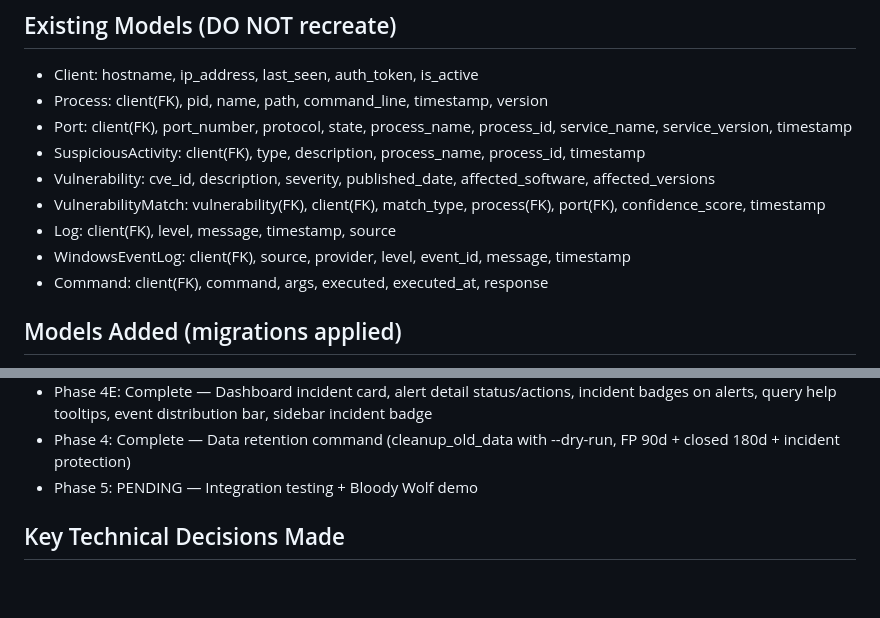
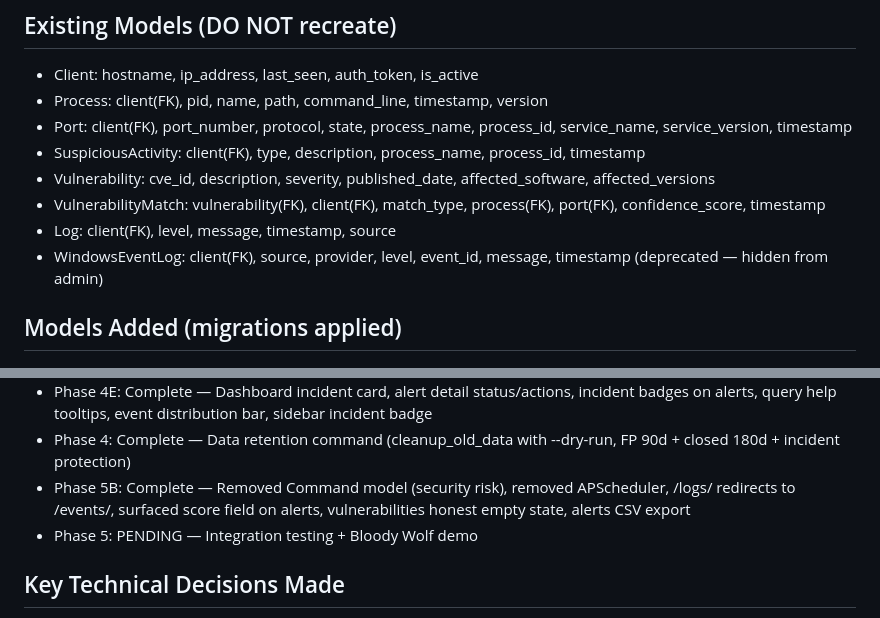
Before and after one commit to alimuhiddinov/SentinelUZ, a Markdown page: CLAUDE.md, 2 parts joined by grey strips. GitHub-like rendering; blank space fills up the shorter version.

Commit message:
docs: Phase 5B session complete - safe removals, score surfacing, vuln empty state

```diff
--- a/CLAUDE.md
+++ b/CLAUDE.md
@@ -36,8 +36,7 @@ GitHub: https://github.com/alimuhiddinov/SentinelUZ
   process(FK), port(FK), confidence_score, timestamp
 - Log: client(FK), level, message, timestamp, source
 - WindowsEventLog: client(FK), source, provider, level, event_id,
-  message, timestamp
-- Command: client(FK), command, args, executed, executed_at, response
+  message, timestamp (deprecated — hidden from admin)
 
 ## Models Added (migrations applied)
 Added to Process: parent_pid, sha256_hash, is_lolbin,
@@ -147,6 +146,7 @@ SentinelUZ fires alert with full process chain
 - Phase 4D: Complete — Reports section (Report model, auto-save CSV exports, PP-167 compliance report, reports archive page, download/delete, sidebar link)
 - Phase 4E: Complete — Dashboard incident card, alert detail status/actions, incident badges on alerts, query help tooltips, event distribution bar, sidebar incident badge
 - Phase 4: Complete — Data retention command (cleanup_old_data with --dry-run, FP 90d + closed 180d + incident protection)
+- Phase 5B: Complete — Removed Command model (security risk), removed APScheduler, /logs/ redirects to /events/, surfaced score field on alerts, vulnerabilities honest empty state, alerts CSV export
 - Phase 5: PENDING — Integration testing + Bloody Wolf demo
 
 ## Key Technical Decisions Made
```
